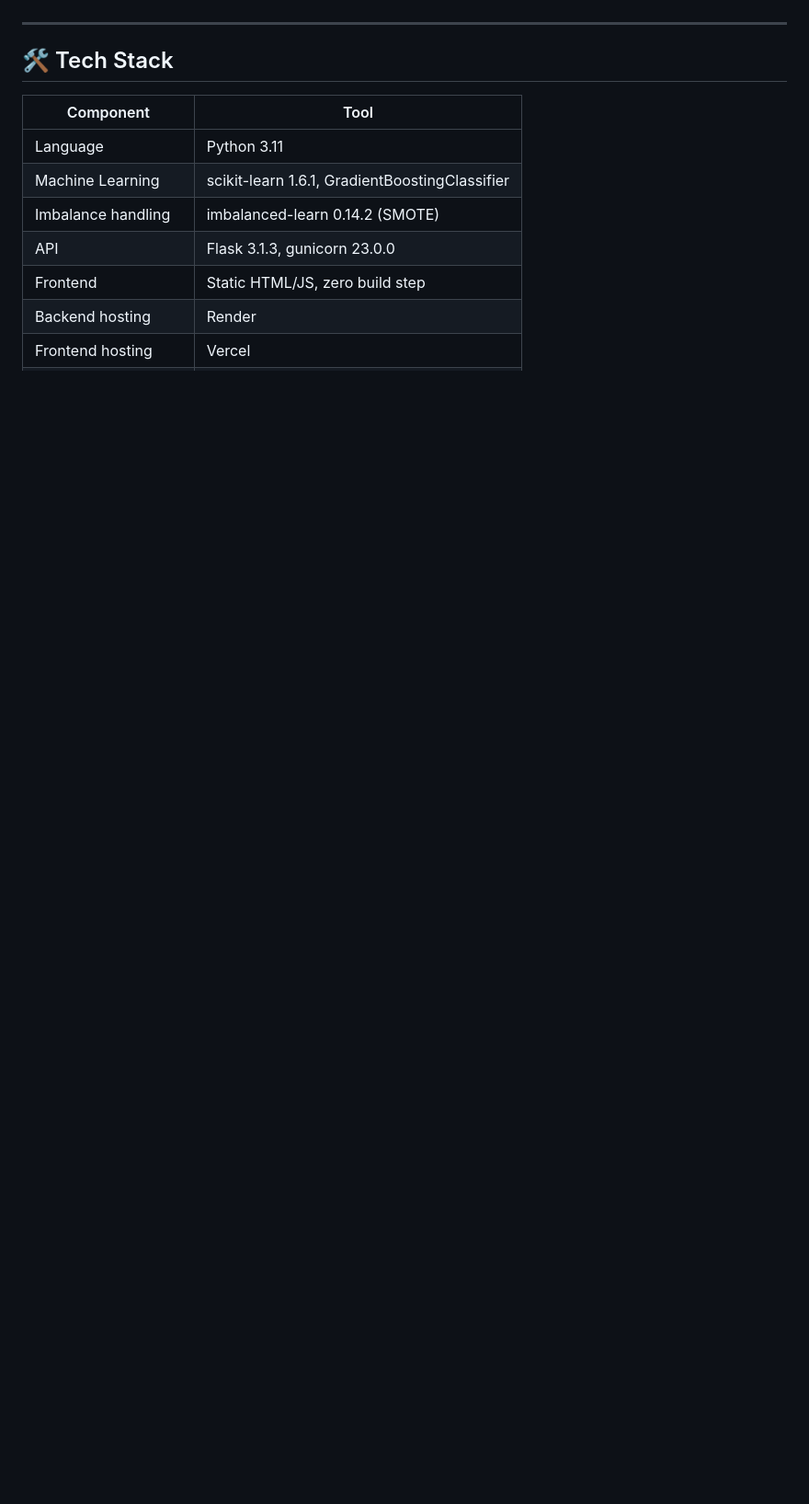
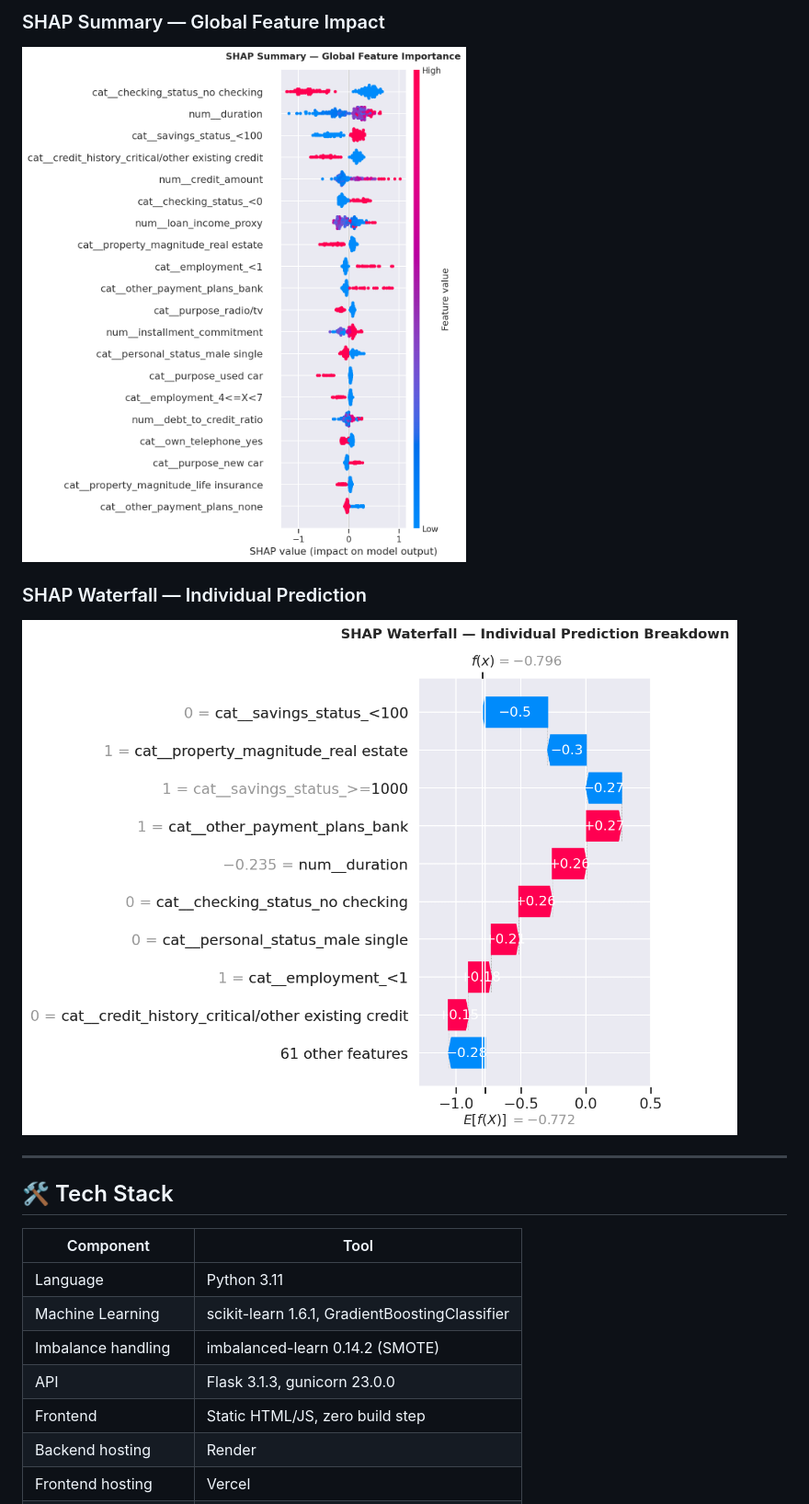
Before and after one commit to jameskoero/loan-risk-assessment, a Markdown page: README.md, the part around the change printed below. Shown: that part at 92% size. GitHub-like rendering; pictures changed too: images/shap_summary.png, images/shap_waterfall.png; blank space fills up the shorter version.

```diff
--- a/README.md
+++ b/README.md
@@ -98,3 +99,16 @@ This repository trains and serves a `GradientBoostingClassifier` that predicts l
+### SHAP Summary — Global Feature Impact
+
+
+![SHAP Summary](images/shap_summary.png)
+
+
+
+### SHAP Waterfall — Individual Prediction
+
+
+![SHAP Waterfall](images/shap_waterfall.png)
+
+
 
 ---
 
```
Also changed, not shown: other parts of README.md (+36 -37 lines), images/confusion_matrix.png, images/feature_importance.png, images/roc_curve.png.
